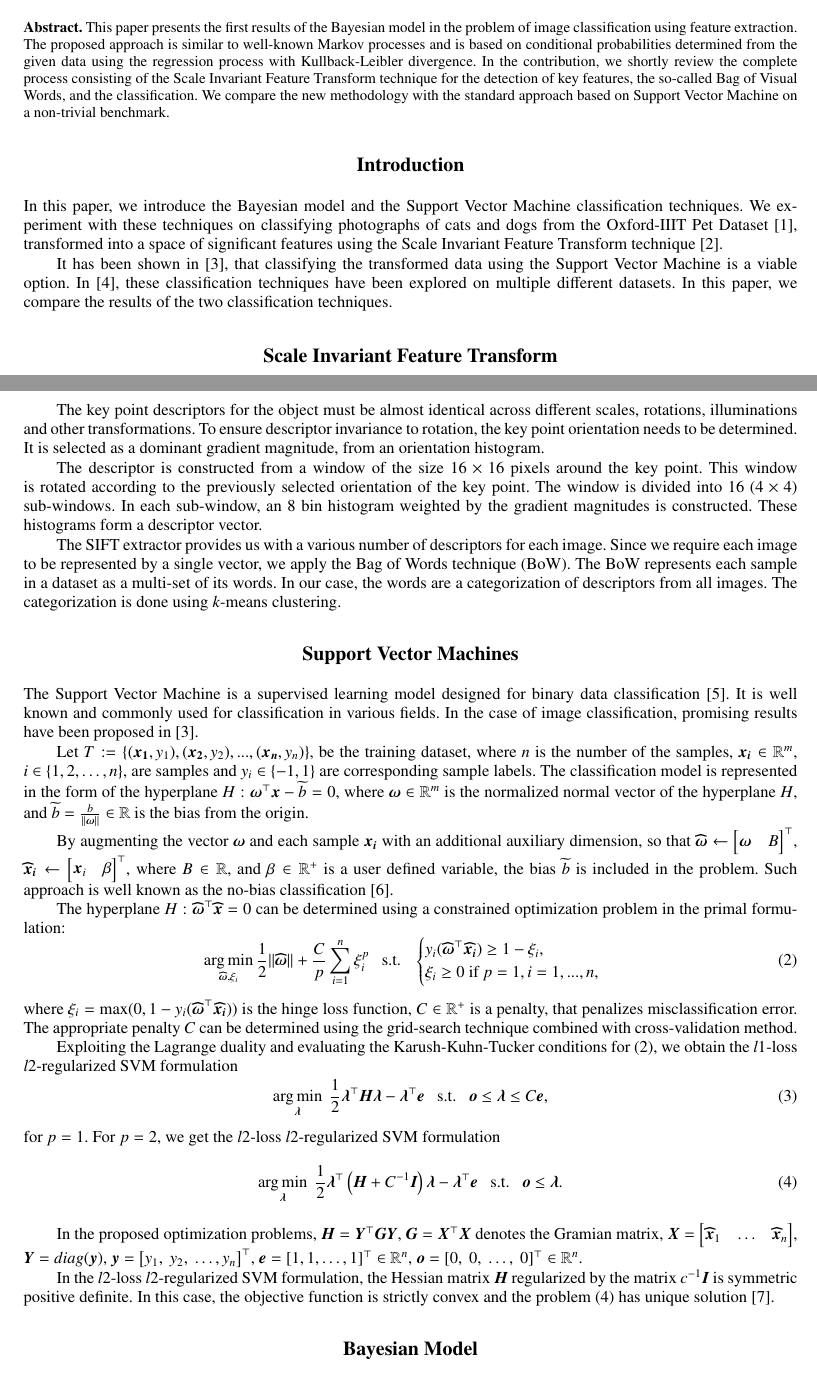
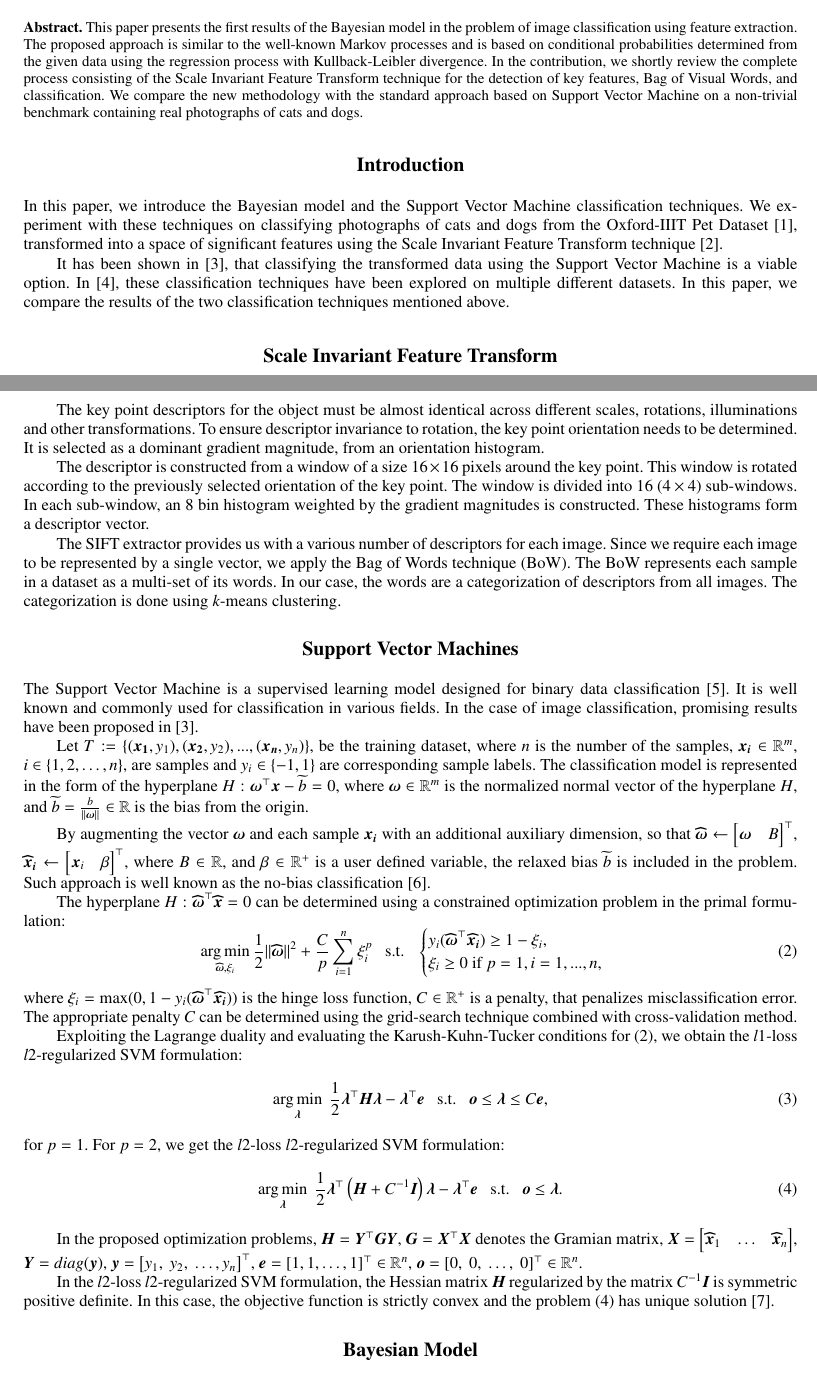
Before and after one commit to dornakv/ICNAAM_2021, a LaTeX paper (DorCer_icnaam2021.tex): two parts of pages 1 and 2 of 4, joined at a grey line, cut so that both start at the same text. Compiled offline with pdfLaTeX.

Commit message:
Notes from Marek Pecha

```diff
--- a/DorCer_icnaam2021.tex
+++ b/DorCer_icnaam2021.tex
@@ -43,7 +43,7 @@
 \maketitle
 
 \begin{abstract}
-    This paper presents the first results of the Bayesian model in the problem of image classification using feature extraction. The proposed approach is similar to well-known Markov processes and is based on conditional probabilities determined from the given data using the regression process with Kullback-Leibler divergence. In the contribution, we shortly review the complete process consisting of the Scale Invariant Feature Transform technique for the detection of key features, the so-called Bag of Visual Words, and the classification. We compare the new methodology with the standard approach based on Support Vector Machine on a non-trivial benchmark.
+    This paper presents the first results of the Bayesian model in the problem of image classification using feature extraction. The proposed approach is similar to the well-known Markov processes and is based on conditional probabilities determined from the given data using the regression process with Kullback-Leibler divergence. In the contribution, we shortly review the complete process consisting of the Scale Invariant Feature Transform technique for the detection of key features, Bag of Visual Words, and classification. We compare the new methodology with the standard approach based on Support Vector Machine on a non-trivial benchmark containing real photographs of cats and dogs.
 \end{abstract}
 
 \maketitle
@@ -51,7 +51,7 @@
 \section{Introduction}
 In this paper, we introduce the Bayesian model and the Support Vector Machine classification techniques. We experiment with these techniques on classifying photographs of cats and dogs from the Oxford-IIIT Pet Dataset \cite{parkhi12a}, transformed into a space of significant features using the Scale Invariant Feature Transform technique \cite{Lowe2004}.
 
-It has been shown in \cite{dornak2020}, that classifying the transformed data using the Support Vector Machine is a viable option. In \cite{dornak2021}, these classification techniques have been explored on multiple different datasets. In this paper, we compare the results of the two classification techniques.
+It has been shown in \cite{dornak2020}, that classifying the transformed data using the Support Vector Machine is a viable option. In \cite{dornak2021}, these classification techniques have been explored on multiple different datasets. In this paper, we compare the results of the two classification techniques mentioned above.
 
 \section{Scale Invariant Feature Transform}
 Scale Invariant Feature Transform (SIFT) is a commonly used local feature extractor, firstly proposed by David Lowe in 2004 \cite{Lowe2004}. It describes an area around a few selected key points by the means of a vector called a descriptor. These descriptors are invariant to scale, rotation, illumination and affine transformations.
@@ -67,7 +67,7 @@ Each candidate pixel is compared with the 8 surrounding pixels as well as with t
 
 The key point descriptors for the object must be almost identical across different scales, rotations, illuminations and other transformations. To ensure descriptor invariance to rotation, the key point orientation needs to be determined. It is selected as a dominant gradient magnitude, from an orientation histogram.
 
-The descriptor is constructed from a window of the size $16 \times 16$ pixels around the key point. This window is rotated according to the previously selected orientation of the key point. The window is divided into 16 ($4 \times 4$) sub-windows. In each sub-window, an $8$ bin histogram weighted by the gradient magnitudes is constructed. These histograms form a descriptor vector.
+The descriptor is constructed from a window of a size $16 \times 16$ pixels around the key point. This window is rotated according to the previously selected orientation of the key point. The window is divided into 16 ($4 \times 4$) sub-windows. In each sub-window, an $8$ bin histogram weighted by the gradient magnitudes is constructed. These histograms form a descriptor vector.
 
 The SIFT extractor provides us with a various number of descriptors for each image. Since we require each image to be represented by a single vector, we apply the Bag of Words technique (BoW). The BoW represents each sample in a dataset as a multi-set of its words. In our case, the words are a categorization of descriptors from all images. The categorization is done using $k$-means clustering.
 
@@ -78,11 +78,11 @@ Let $T := \{(\boldsymbol{x_1}, y_1),(\boldsymbol{x_2}, y_2),...,(\boldsymbol{x_n
 be the training dataset, where $n$ is the number of the samples, $\boldsymbol{x_i} \in \mathbb{R}^m$, $i \in \{1,2,\dots,n\}$,
 are samples and $y_i \in \{-1, 1\}$ are corresponding sample labels. The classification model is represented in the form of the hyperplane $H: \boldsymbol{\omega}^\top\boldsymbol{x}-\widetilde{b}=0$, where $\boldsymbol{\omega} \in \mathbb{R}^{m}$ is the normalized normal vector of the hyperplane $H$, and $\widetilde{b} = \frac{b}{\norm{\boldsymbol{\omega}}} \in \mathbb{R}$ is the bias from the origin.
 
-By augmenting the vector $\boldsymbol{\omega}$ and each sample $\boldsymbol{x_i}$ with an additional auxiliary dimension, so that $\boldsymbol{\widehat{\omega}} \leftarrow \begin{bmatrix}\boldsymbol{\omega} & B \end{bmatrix}^\top$, $\boldsymbol{\widehat{x}_i} \leftarrow \begin{bmatrix}\boldsymbol{x}_i & \beta \end{bmatrix}^\top$, where $B \in \mathbb{R}$, and $\beta \in \mathbb{R}^+$ is a user defined variable, the bias $\widetilde{b}$ is included in the problem. Such approach is well known as the no-bias classification \cite{Aeta2018}.
+By augmenting the vector $\boldsymbol{\omega}$ and each sample $\boldsymbol{x_i}$ with an additional auxiliary dimension, so that $\boldsymbol{\widehat{\omega}} \leftarrow \begin{bmatrix}\boldsymbol{\omega} & B \end{bmatrix}^\top$, $\boldsymbol{\widehat{x}_i} \leftarrow \begin{bmatrix}\boldsymbol{x}_i & \beta \end{bmatrix}^\top$, where $B \in \mathbb{R}$, and $\beta \in \mathbb{R}^+$ is a user defined variable, the relaxed bias $\widetilde{b}$ is included in the problem. Such approach is well known as the no-bias classification \cite{Aeta2018}.
 
 The hyperplane $H: \boldsymbol{\widehat{\omega}}^\top\boldsymbol{\widehat{x}}=0$ can be determined using a constrained optimization problem in the primal formulation:
 \begin{equation}
-    \argmin_{\boldsymbol{\widehat{\omega}},\xi_i} \frac{1}{2}\|\boldsymbol{\widehat{\omega}}\| + \frac{C}{p}\sum_{i = 1}^n\xi_i^p ~~\text{ s.t. } ~~
+    \argmin_{\boldsymbol{\widehat{\omega}},\xi_i} \frac{1}{2}\|\boldsymbol{\widehat{\omega}}\|^2 + \frac{C}{p}\sum_{i = 1}^n\xi_i^p ~~\text{ s.t. } ~~
     \begin{cases}
         y_i(\boldsymbol{\widehat{\omega}}^\top\boldsymbol{\widehat{x_i}})\geq1 - \xi_i,\\
         \xi_i \geq 0 \text{ if } p=1, i=1, ...,n,
@@ -92,12 +92,12 @@ The hyperplane $H: \boldsymbol{\widehat{\omega}}^\top\boldsymbol{\widehat{x}}=0$
 where $\xi_i = \max(0, 1-y_i(\boldsymbol{\widehat{\omega}}^\top\boldsymbol{\widehat{x_i}}))$ is the hinge loss function, $C \in \mathbb{R}^+$ is a penalty, that penalizes misclassification error. The appropriate penalty $C$ can be determined using the grid-search technique combined with cross-validation method.
 
 Exploiting the Lagrange duality and evaluating the Karush-Kuhn-Tucker conditions for \eqref{eq:svm:primal},
-we obtain the $l1$-loss $l2$-regularized SVM formulation
+we obtain the $l1$-loss $l2$-regularized SVM formulation:
 \begin{equation}
     \argmin_{\boldsymbol{\lambda}} \ \frac{1}{2} \boldsymbol{\lambda}^\top \boldsymbol{H}  \boldsymbol{\lambda} -  \boldsymbol{\lambda}^\top \boldsymbol{e} ~~\text{ s.t. }~~ \boldsymbol{o} \leq  \boldsymbol{\lambda} \leq C\boldsymbol{e},
     \label{eq:svm:dualL1}
 \end{equation}
-for $p=1$. For $p=2$, we get the $l2$-loss $l2$-regularized SVM formulation
+for $p=1$. For $p=2$, we get the $l2$-loss $l2$-regularized SVM formulation:
 \begin{equation}
     \argmin_{\boldsymbol{\lambda}} \ \frac{1}{2} \boldsymbol{\lambda}^\top \left(\boldsymbol{H} + C^{-1} \boldsymbol{I} \right) \boldsymbol{\lambda} -  \boldsymbol{\lambda}^\top \boldsymbol{e} ~~\text{ s.t. }~~    \boldsymbol{o} \leq  \boldsymbol{\lambda}.
     \label{eq:svm:dualL2}
@@ -105,7 +105,7 @@ for $p=1$. For $p=2$, we get the $l2$-loss $l2$-regularized SVM formulation
 
 In the proposed optimization problems, $\boldsymbol{H} = \boldsymbol{Y}^\top \boldsymbol{G} \boldsymbol{Y}$, $\boldsymbol{G} = \boldsymbol{X}^\top\boldsymbol{X}$ denotes the Gramian matrix, $\boldsymbol{X}= \begin{bmatrix} \boldsymbol{\widehat{x}}_1 & \dots & \boldsymbol{\widehat{x}}_n \end{bmatrix}$, $\boldsymbol{Y} = diag(\boldsymbol{y})$, $\boldsymbol{y} = \left[y_1, \ y_2, \  \dots, y_n\right]^\top$, $\boldsymbol{e} = \left[1, 1, \dots, 1\right]^\top \in \mathbb{R}^n$, $\boldsymbol{o} = \left[0, \ 0,  \ \dots, \ 0\right]^\top \in \mathbb{R}^n$.
 
-In the $l2$-loss $l2$-regularized SVM formulation, the Hessian matrix $\boldsymbol{H}$ regularized by the matrix $c^{-1}\boldsymbol{I}$ is symmetric positive definite. In this case, the objective function is strictly convex and the problem \eqref{eq:svm:dualL2} has unique solution \cite{DosBOOK-2009}.
+In the $l2$-loss $l2$-regularized SVM formulation, the Hessian matrix $\boldsymbol{H}$ regularized by the matrix $C^{-1}\boldsymbol{I}$ is symmetric positive definite. In this case, the objective function is strictly convex and the problem \eqref{eq:svm:dualL2} has unique solution \cite{DosBOOK-2009}.
 
 \section{Bayesian Model}
 
```
Also changed, not shown: out/DorCer_icnaam2021.pdf, DorCer_icnaam2021.tex (4 more changed lines).
